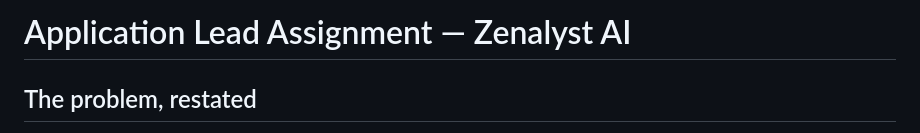
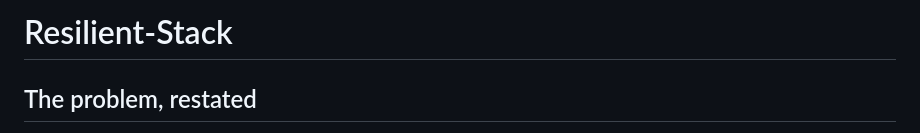
Before and after one commit to Lajat/Resilient-Stack, a Markdown page: README.md, the part around the change. Drawn GitHub-style.

Commit message:
Rename project in README
Updated the README heading to match the repository name, replacing the assignment-specific title with Resilient-Stack.

```diff
--- a/README.md
+++ b/README.md
@@ -1,4 +1,4 @@
-# Application Lead Assignment — Zenalyst AI
+# Resilient-Stack
 
 ## The problem, restated
 
```
